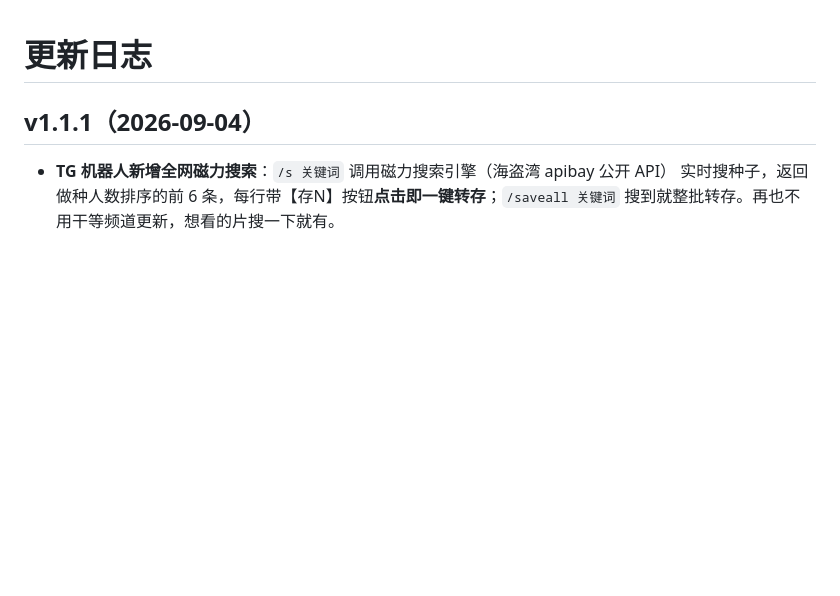
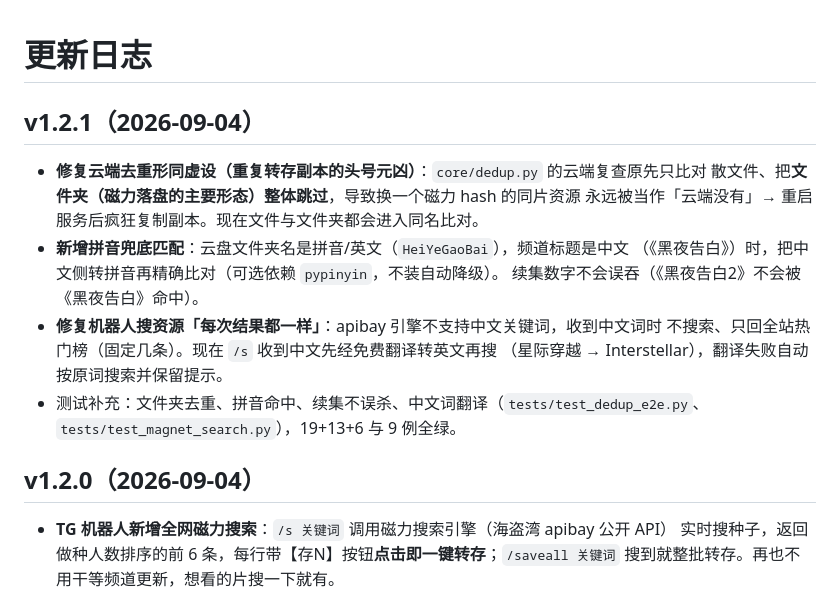
Before and after one commit to tianjian518/tg-guangya, a Markdown page: CHANGELOG.md, the part around the change. GitHub-like rendering; blank space fills up the shorter version.

Commit message:
fix: 云端去重纳入文件夹+拼音兜底；/s 中文词自动翻译再搜(v1.2.1)

```diff
--- a/CHANGELOG.md
+++ b/CHANGELOG.md
@@ -1,6 +1,20 @@
 # 更新日志
 
-## v1.1.1（2026-09-04）
+## v1.2.1（2026-09-04）
+
+- **修复云端去重形同虚设（重复转存副本的头号元凶）**：`core/dedup.py` 的云端复查原先只比对
+  散文件、把**文件夹（磁力落盘的主要形态）整体跳过**，导致换一个磁力 hash 的同片资源
+  永远被当作「云端没有」→ 重启服务后疯狂复制副本。现在文件与文件夹都会进入同名比对。
+- **新增拼音兜底匹配**：云盘文件夹名是拼音/英文（`HeiYeGaoBai`），频道标题是中文
+  （《黑夜告白》）时，把中文侧转拼音再精确比对（可选依赖 `pypinyin`，不装自动降级）。
+  续集数字不会误吞（《黑夜告白2》不会被《黑夜告白》命中）。
+- **修复机器人搜资源「每次结果都一样」**：apibay 引擎不支持中文关键词，收到中文词时
+  不搜索、只回全站热门榜（固定几条）。现在 `/s` 收到中文先经免费翻译转英文再搜
+  （星际穿越 → Interstellar），翻译失败自动按原词搜索并保留提示。
+- 测试补充：文件夹去重、拼音命中、续集不误杀、中文词翻译（`tests/test_dedup_e2e.py`、
+  `tests/test_magnet_search.py`），19+13+6 与 9 例全绿。
+
+## v1.2.0（2026-09-04）
 
 - **TG 机器人新增全网磁力搜索**：`/s 关键词` 调用磁力搜索引擎（海盗湾 apibay 公开 API）
   实时搜种子，返回做种人数排序的前 6 条，每行带【存N】按钮**点击即一键转存**；`/saveall 关键词`
```
